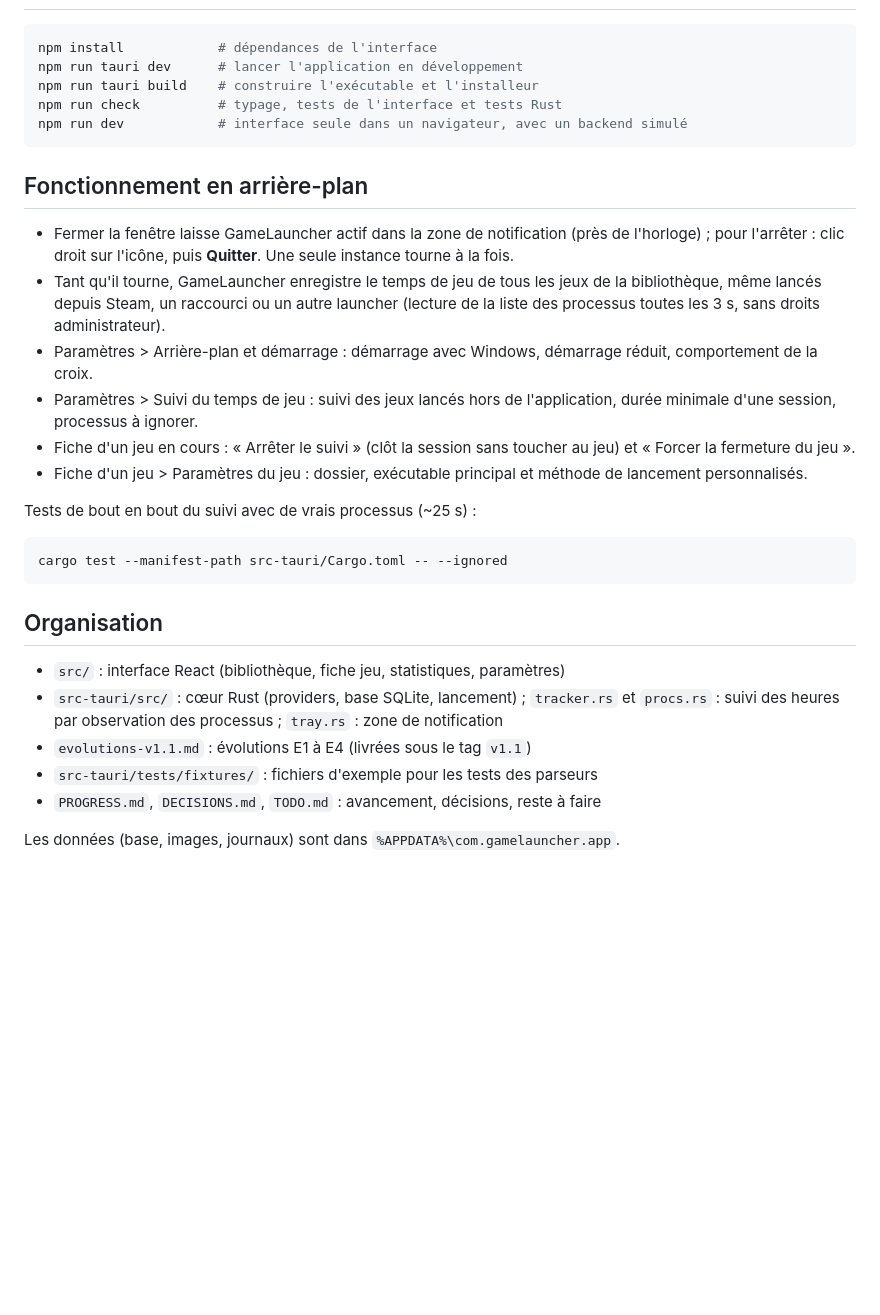
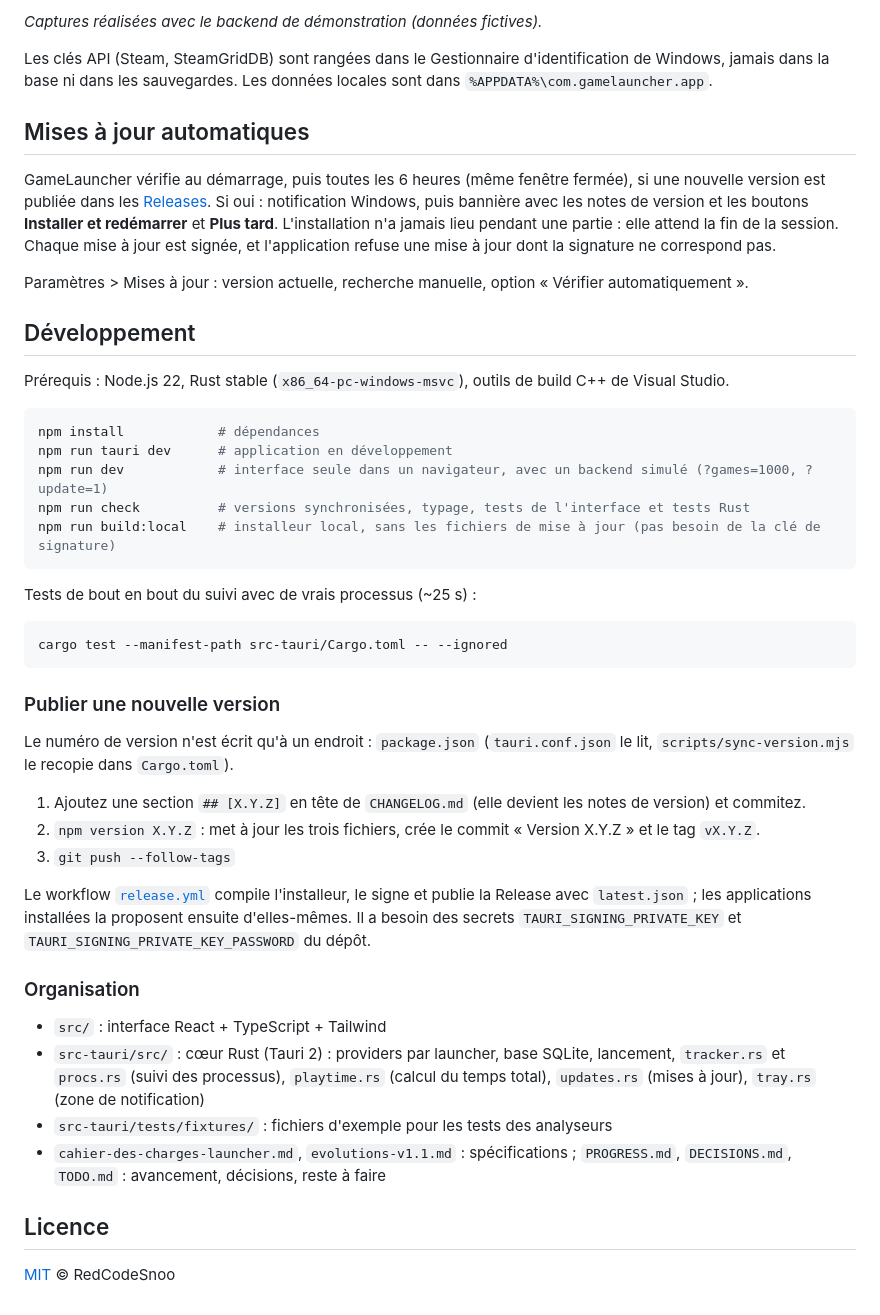
Before and after one commit to RedCodeSnoo/game-launcher, a Markdown page: README.md, the part around one of its changes. GitHub-like rendering; blank space fills up the shorter version.

````diff
--- a/README.md
+++ b/README.md
@@ -11,20 +30,24 @@ Launcher de jeux unifié pour Windows : une seule bibliothèque pour Steam, Epic
+*Captures réalisées avec le backend de démonstration (données fictives).*
+
+Les clés API (Steam, SteamGridDB) sont rangées dans le Gestionnaire d'identification de Windows, jamais dans la base ni dans les sauvegardes. Les données locales sont dans `%APPDATA%\com.gamelauncher.app`.
+
+## Mises à jour automatiques
+
+GameLauncher vérifie au démarrage, puis toutes les 6 heures (même fenêtre fermée), si une nouvelle version est publiée dans les [Releases](https://github.com/RedCodeSnoo/game-launcher/releases). Si oui : notification Windows, puis bannière avec les notes de version et les boutons **Installer et redémarrer** et **Plus tard**. L'installation n'a jamais lieu pendant une partie : elle attend la fin de la session. Chaque mise à jour est signée, et l'application refuse une mise à jour dont la signature ne correspond pas.
+
+Paramètres > Mises à jour : version actuelle, recherche manuelle, option « Vérifier automatiquement ».
+
+## Développement
+
+Prérequis : Node.js 22, Rust stable (`x86_64-pc-windows-msvc`), outils de build C++ de Visual Studio.
 
 ```bash
-npm install            # dépendances de l'interface
-npm run tauri dev      # lancer l'application en développement
-npm run tauri build    # construire l'exécutable et l'installeur
-npm run check          # typage, tests de l'interface et tests Rust
-npm run dev            # interface seule dans un navigateur, avec un backend simulé
+npm install            # dépendances
+npm run tauri dev      # application en développement
+npm run dev            # interface seule dans un navigateur, avec un backend simulé (?games=1000, ?update=1)
+npm run check          # versions synchronisées, typage, tests de l'interface et tests Rust
+npm run build:local    # installeur local, sans les fichiers de mise à jour (pas besoin de la clé de signature)
 ```
-
-## Fonctionnement en arrière-plan
-
-- Fermer la fenêtre laisse GameLauncher actif dans la zone de notification (près de l'horloge) ; pour l'arrêter : clic droit sur l'icône, puis **Quitter**. Une seule instance tourne à la fois.
-- Tant qu'il tourne, GameLauncher enregistre le temps de jeu de tous les jeux de la bibliothèque, même lancés depuis Steam, un raccourci ou un autre launcher (lecture de la liste des processus toutes les 3 s, sans droits administrateur).
-- Paramètres > Arrière-plan et démarrage : démarrage avec Windows, démarrage réduit, comportement de la croix.
-- Paramètres > Suivi du temps de jeu : suivi des jeux lancés hors de l'application, durée minimale d'une session, processus à ignorer.
-- Fiche d'un jeu en cours : « Arrêter le suivi » (clôt la session sans toucher au jeu) et « Forcer la fermeture du jeu ».
-- Fiche d'un jeu > Paramètres du jeu : dossier, exécutable principal et méthode de lancement personnalisés.
 
 Tests de bout en bout du suivi avec de vrais processus (~25 s) :
 
@@ -32,12 +55,23 @@ Tests de bout en bout du suivi avec de vrais processus (~25 s) :
 cargo test --manifest-path src-tauri/Cargo.toml -- --ignored
 ```
 
-## Organisation
+### Publier une nouvelle version
 
-- `src/` : interface React (bibliothèque, fiche jeu, statistiques, paramètres)
-- `src-tauri/src/` : cœur Rust (providers, base SQLite, lancement) ; `tracker.rs` et `procs.rs` : suivi des heures par observation des processus ; `tray.rs` : zone de notification
-- `evolutions-v1.1.md` : évolutions E1 à E4 (livrées sous le tag `v1.1`)
-- `src-tauri/tests/fixtures/` : fichiers d'exemple pour les tests des parseurs
-- `PROGRESS.md`, `DECISIONS.md`, `TODO.md` : avancement, décisions, reste à faire
+Le numéro de version n'est écrit qu'à un endroit : `package.json` (`tauri.conf.json` le lit, `scripts/sync-version.mjs` le recopie dans `Cargo.toml`).
 
-Les données (base, images, journaux) sont dans `%APPDATA%\com.gamelauncher.app`.
+1. Ajoutez une section `## [X.Y.Z]` en tête de `CHANGELOG.md` (elle devient les notes de version) et commitez.
+2. `npm version X.Y.Z` : met à jour les trois fichiers, crée le commit « Version X.Y.Z » et le tag `vX.Y.Z`.
+3. `git push --follow-tags`
+
+Le workflow [`release.yml`](.github/workflows/release.yml) compile l'installeur, le signe et publie la Release avec `latest.json` ; les applications installées la proposent ensuite d'elles-mêmes. Il a besoin des secrets `TAURI_SIGNING_PRIVATE_KEY` et `TAURI_SIGNING_PRIVATE_KEY_PASSWORD` du dépôt.
+
+### Organisation
+
+- `src/` : interface React + TypeScript + Tailwind
+- `src-tauri/src/` : cœur Rust (Tauri 2) : providers par launcher, base SQLite, lancement, `tracker.rs` et `procs.rs` (suivi des processus), `playtime.rs` (calcul du temps total), `updates.rs` (mises à jour), `tray.rs` (zone de notification)
+- `src-tauri/tests/fixtures/` : fichiers d'exemple pour les tests des analyseurs
+- `cahier-des-charges-launcher.md`, `evolutions-v1.1.md` : spécifications ; `PROGRESS.md`, `DECISIONS.md`, `TODO.md` : avancement, décisions, reste à faire
+
+## Licence
+
+[MIT](LICENSE) © RedCodeSnoo
````
Also changed, not shown: other parts of README.md (+24 -5 lines), PROGRESS.md (+8 -0 lines), docs/captures/bibliotheque.png (added), docs/captures/fiche-jeu.png (added), docs/captures/statistiques.png (added), 1 other file.
